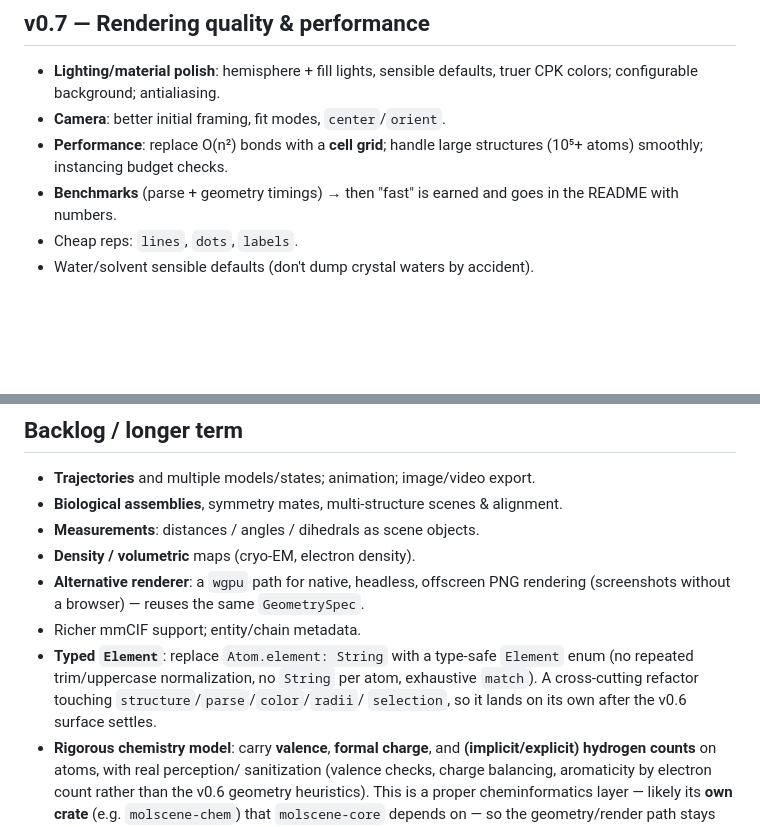
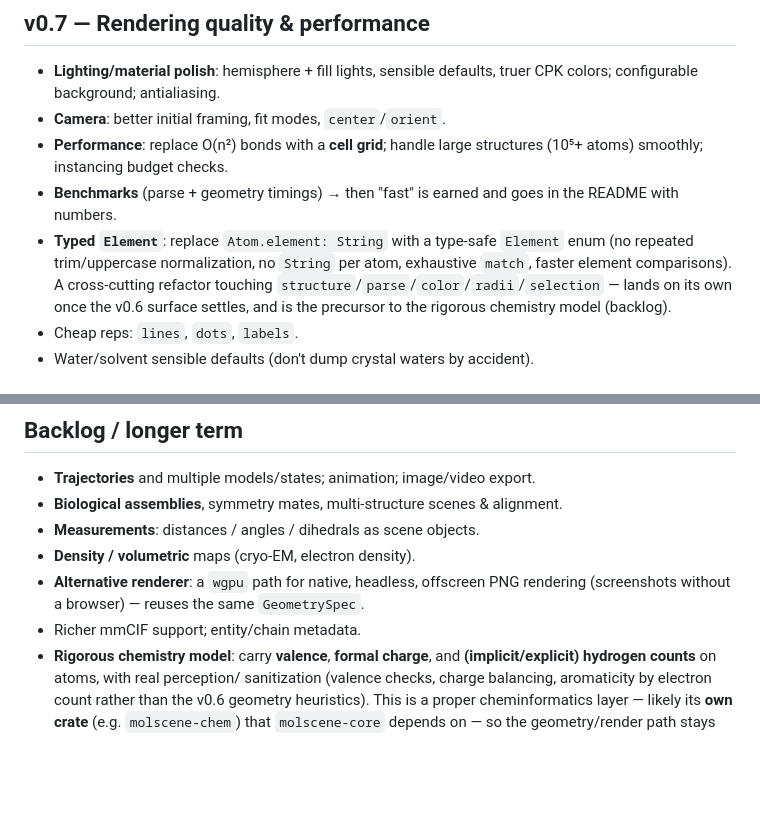
Before and after one commit to kohbanye/molscene, a Markdown page: ROADMAP.md, 2 parts joined by grey strips. Drawn GitHub-style; blank space fills up the shorter version.

Commit message:
ROADMAP: schedule typed Element enum under v0.7 (out of backlog)
Move the type-safe Element enum from the backlog into the v0.7 milestone — it's
a concrete planned refactor (faster element comparisons, no per-atom String) and
the precursor to the rigorous chemistry model that stays in the backlog.

https://claude.ai/code/session_01JueiNRyba9siDNaEiT3dzu

```diff
--- a/ROADMAP.md
+++ b/ROADMAP.md
@@ -245,6 +245,11 @@ and aromatic rings (inner ring). ✅
   structures (10⁵+ atoms) smoothly; instancing budget checks.
 - **Benchmarks** (parse + geometry timings) → then "fast" is earned and goes in
   the README with numbers.
+- **Typed `Element`**: replace `Atom.element: String` with a type-safe `Element`
+  enum (no repeated trim/uppercase normalization, no `String` per atom, exhaustive
+  `match`, faster element comparisons). A cross-cutting refactor touching
+  `structure`/`parse`/`color`/`radii`/`selection` — lands on its own once the v0.6
+  surface settles, and is the precursor to the rigorous chemistry model (backlog).
 - Cheap reps: `lines`, `dots`, `labels`.
 - Water/solvent sensible defaults (don't dump crystal waters by accident).
 
@@ -281,10 +286,6 @@ Python.
 - **Alternative renderer**: a `wgpu` path for native, headless, offscreen PNG
   rendering (screenshots without a browser) — reuses the same `GeometrySpec`.
 - Richer mmCIF support; entity/chain metadata.
-- **Typed `Element`**: replace `Atom.element: String` with a type-safe `Element`
-  enum (no repeated trim/uppercase normalization, no `String` per atom, exhaustive
-  `match`). A cross-cutting refactor touching `structure`/`parse`/`color`/`radii`/
-  `selection`, so it lands on its own after the v0.6 surface settles.
 - **Rigorous chemistry model**: carry **valence**, **formal charge**, and
   **(implicit/explicit) hydrogen counts** on atoms, with real perception/
   sanitization (valence checks, charge balancing, aromaticity by electron count
```
